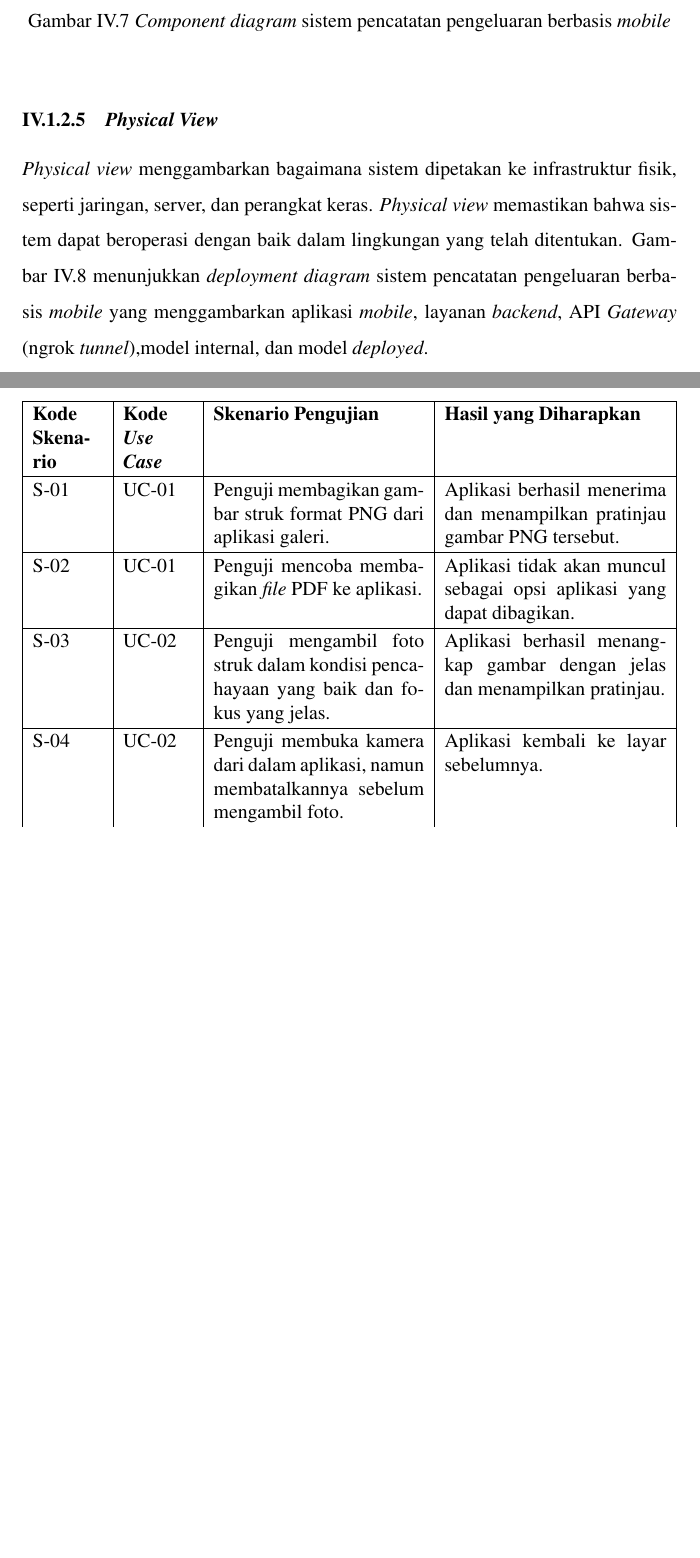
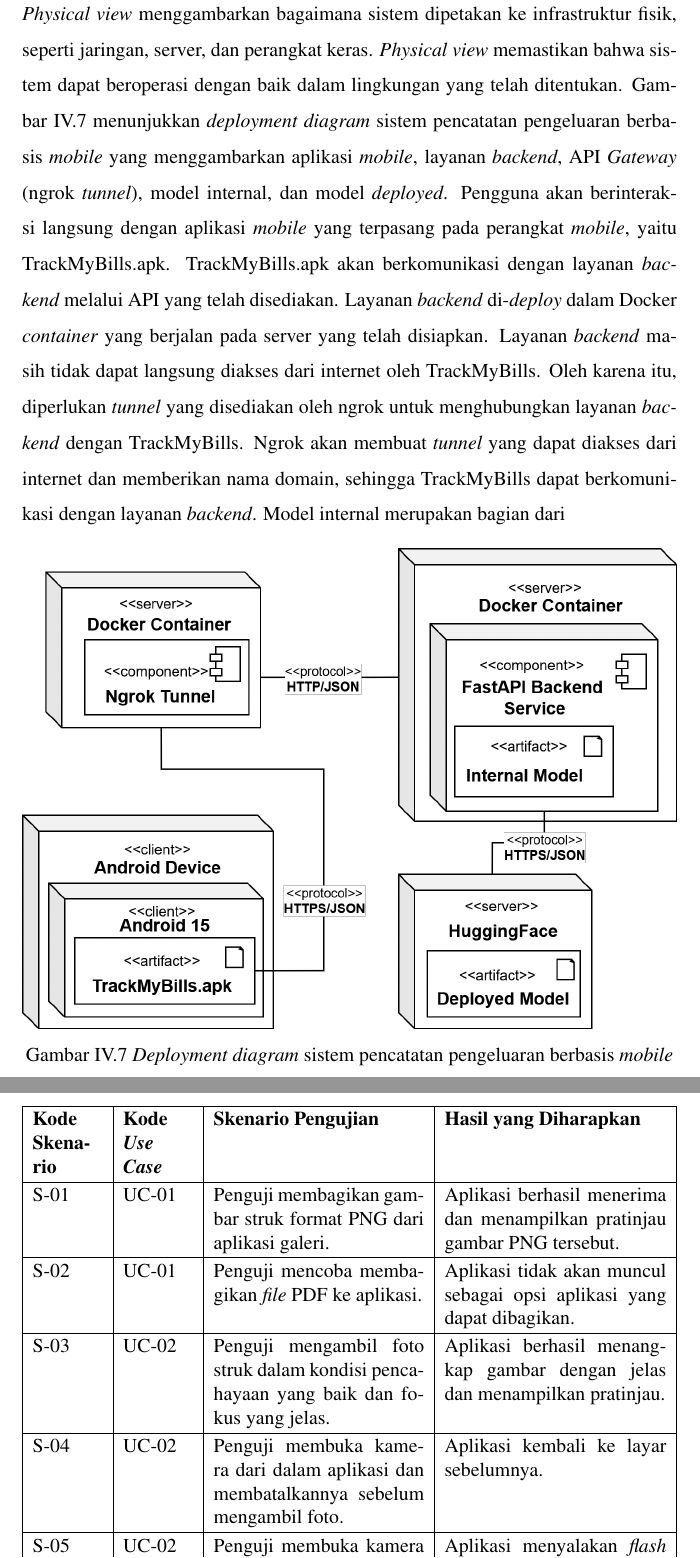
Before and after one commit to FYP-TrackMyBills/TA-Donut, a LaTeX thesis (src/thesis.tex, which reads src/chapters/ta/chapter-4/tahapan-desain/architecture-views/physical-view.tex, src/chapters/ta/chapter-4/tahapan-desain/merancang-arsitektur-dan-desain-integrasi-sistem.tex, src/chapters/ta/chapter-5/metode-evaluasi/evaluasi-kebutuhan-fungsional-dan-non-fungsional.tex): two parts of pages 54 and 64 of 77 before the commit and two parts of pages 54 and 66 of 79 after it, joined at a grey line, cut so that both start at the same text, the shorter picture padded with empty space. Compiled offline with pdfLaTeX.

Commit message:
feat: additional scenario and 4.1 done

```diff
--- a/src/chapters/ta/chapter-4/tahapan-desain/architecture-views/physical-view.tex
+++ b/src/chapters/ta/chapter-4/tahapan-desain/architecture-views/physical-view.tex
@@ -1,6 +1,6 @@
 \subsubsection{\emph{Physical View}}
 \label{subsubsec:physical-view}
-\emph{Physical view} menggambarkan bagaimana sistem dipetakan ke infrastruktur fisik, seperti jaringan, server, dan perangkat keras. \emph{Physical view} memastikan bahwa sistem dapat beroperasi dengan baik dalam lingkungan yang telah ditentukan. \autoref{fig:deployment-diagram} menunjukkan \emph{deployment diagram} sistem pencatatan pengeluaran berbasis \emph{mobile} yang menggambarkan aplikasi \emph{mobile}, layanan \emph{backend}, API \emph{Gateway} (ngrok \emph{tunnel}),model internal, dan model \emph{deployed}.
+\emph{Physical view} menggambarkan bagaimana sistem dipetakan ke infrastruktur fisik, seperti jaringan, server, dan perangkat keras. \emph{Physical view} memastikan bahwa sistem dapat beroperasi dengan baik dalam lingkungan yang telah ditentukan. \autoref{fig:deployment-diagram} menunjukkan \emph{deployment diagram} sistem pencatatan pengeluaran berbasis \emph{mobile} yang menggambarkan aplikasi \emph{mobile}, layanan \emph{backend}, API \emph{Gateway} (ngrok \emph{tunnel}), model internal, dan model \emph{deployed}. Pengguna akan berinteraksi langsung dengan aplikasi \emph{mobile} yang terpasang pada perangkat \emph{mobile}, yaitu TrackMyBills.apk. TrackMyBills.apk akan berkomunikasi dengan layanan \emph{backend} melalui API yang telah disediakan. Layanan \emph{backend} di-\emph{deploy} dalam Docker \emph{container} yang berjalan pada server yang telah disiapkan. Layanan \emph{backend} masih tidak dapat langsung diakses dari internet oleh TrackMyBills. Oleh karena itu, diperlukan \emph{tunnel} yang disediakan oleh ngrok untuk menghubungkan layanan \emph{backend} dengan TrackMyBills. Ngrok akan membuat \emph{tunnel} yang dapat diakses dari internet dan memberikan nama domain, sehingga TrackMyBills dapat berkomunikasi dengan layanan \emph{backend}. Model internal merupakan bagian dari
 \begin{figure}[htbp]
     \centering
     \includegraphics[width=1\textwidth]{images/deployment-diagram.png}
--- a/src/chapters/ta/chapter-4/tahapan-desain/merancang-arsitektur-dan-desain-integrasi-sistem.tex
+++ b/src/chapters/ta/chapter-4/tahapan-desain/merancang-arsitektur-dan-desain-integrasi-sistem.tex
@@ -12,6 +12,6 @@ Pendekatan yang digunakan untuk membuat desain arsitektur ini adalah 4+1 View Mo
 
 \input{chapters/ta/chapter-4/tahapan-desain/architecture-views/process-view.tex}
 
+\input{chapters/ta/chapter-4/tahapan-desain/architecture-views/physical-view.tex}
+
 \input{chapters/ta/chapter-4/tahapan-desain/architecture-views/development-view.tex}
-
-\input{chapters/ta/chapter-4/tahapan-desain/architecture-views/physical-view.tex}
--- a/src/chapters/ta/chapter-5/metode-evaluasi/evaluasi-kebutuhan-fungsional-dan-non-fungsional.tex
+++ b/src/chapters/ta/chapter-5/metode-evaluasi/evaluasi-kebutuhan-fungsional-dan-non-fungsional.tex
@@ -14,20 +14,19 @@ S-02 & UC-01 & Penguji mencoba membagikan \emph{file} PDF ke aplikasi. & Aplikas
 \hline
 S-03 & UC-02 & Penguji mengambil foto struk dalam kondisi pencahayaan yang baik dan fokus yang jelas. & Aplikasi berhasil menangkap gambar dengan jelas dan menampilkan pratinjau. \\
 \hline
-S-04 & UC-02 & Penguji membuka kamera dari dalam aplikasi, namun membatalkannya sebelum mengambil foto. & Aplikasi kembali ke layar sebelumnya. \\
+S-04 & UC-02 & Penguji membuka kamera dari dalam aplikasi dan membatalkannya sebelum mengambil foto. & Aplikasi kembali ke layar sebelumnya. \\
 \hline
-S-05 & UC-03 & Penguji mengunggah \emph{screenshot} bukti transfer dari galeri. & Aplikasi berhasil memuat dan menampilkan tangkapan layar tersebut. \\
+S-05 & UC-02 & Penguji membuka kamera dari dalam aplikasi dan mencoba menggunakan \emph{flash} untuk mengambil foto. & Aplikasi menyalakan \emph{flash} dan berhasil mengambil foto. \\
 \hline
-S-06 & UC-03 & Penguji mengunggah gambar dengan resolusi sangat rendah atau buram. & Aplikasi tetap berhasil menampilkan gambar, meskipun kualitasnya rendah. \\
+S-06 & UC-03 & Penguji mengunggah \emph{screenshot} bukti transfer dari galeri. & Aplikasi berhasil memuat dan menampilkan tangkapan layar tersebut. \\
 \hline
-S-07 & UC-03 & Penguji mengunggah gambar \emph{screenshot} bukti pembayaran QRIS. & Aplikasi berhasil memuat dan menampilkan tangkapan layar tersebut.\\
+S-07 & UC-03 & Penguji mengunggah gambar dengan resolusi sangat rendah atau buram. & Aplikasi tetap berhasil menampilkan gambar, meskipun kualitasnya rendah. \\
 \hline
-S-08 & UC-04 & Penguji memotong gambar untuk menyertakan seluruh area informasi yang relevan. & Sistem berhasil menyimpan area gambar yang telah dipotong dan menampilkannya untuk langkah selanjutnya. \\
+S-08 & UC-03 & Penguji mengunggah gambar \emph{screenshot} bukti pembayaran QRIS. & Aplikasi berhasil memuat dan menampilkan tangkapan layar tersebut.\\
 \hline
-S-09 & UC-04 & Penguji melanjutkan proses tanpa memotong gambar sama sekali. & Sistem menggunakan keseluruhan gambar asli untuk proses ekstraksi data. \\
+S-09 & UC-04 & Penguji memotong gambar untuk menyertakan seluruh area informasi yang relevan. & Sistem berhasil menyimpan area gambar yang telah dipotong dan menampilkannya untuk langkah selanjutnya. \\
 \hline
-S-10 & UC-05 & Penguji menjalankan ekstraksi pada gambar QRIS yang jelas dan standar. & Sistem berhasil mengekstrak informasi total pembayaran dan tanggal dengan akurat. \\
-\hline
+
 \end{tabularx}
 \end{table}
 
```
Also changed, not shown: src/chapters/ta/chapter-4/tahapan-desain/architecture-views/development-view.tex (+1 -1 lines), src/images/component-diagram.png (added), src/chapters/ta/chapter-5/metode-evaluasi/evaluasi-kebutuhan-fungsional-dan-non-fungsional.tex (20 more changed lines).
